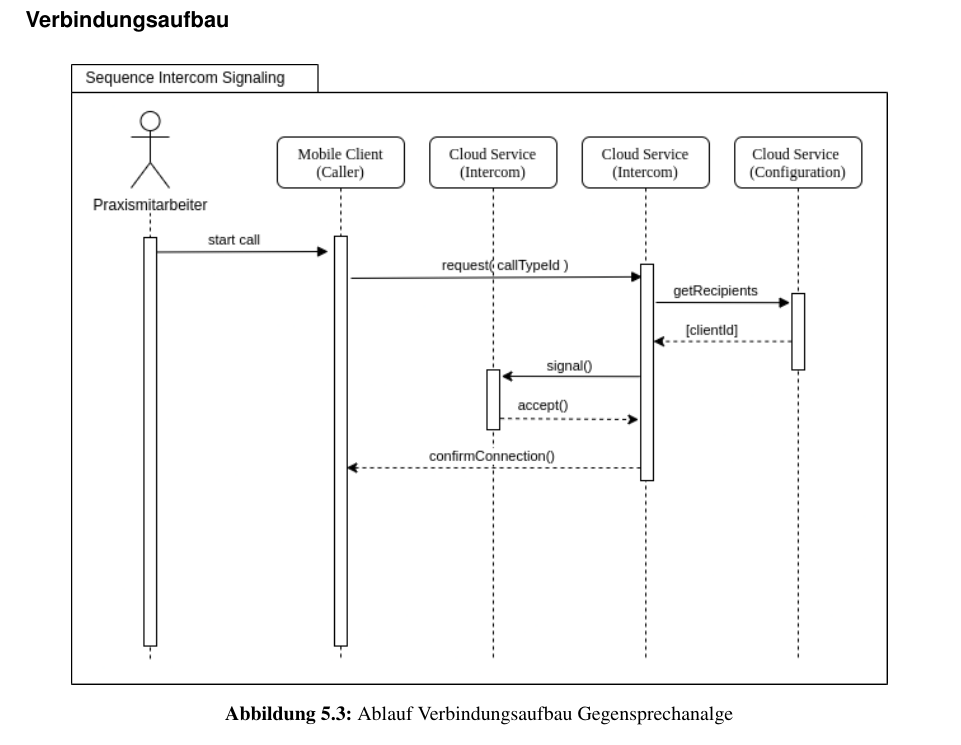
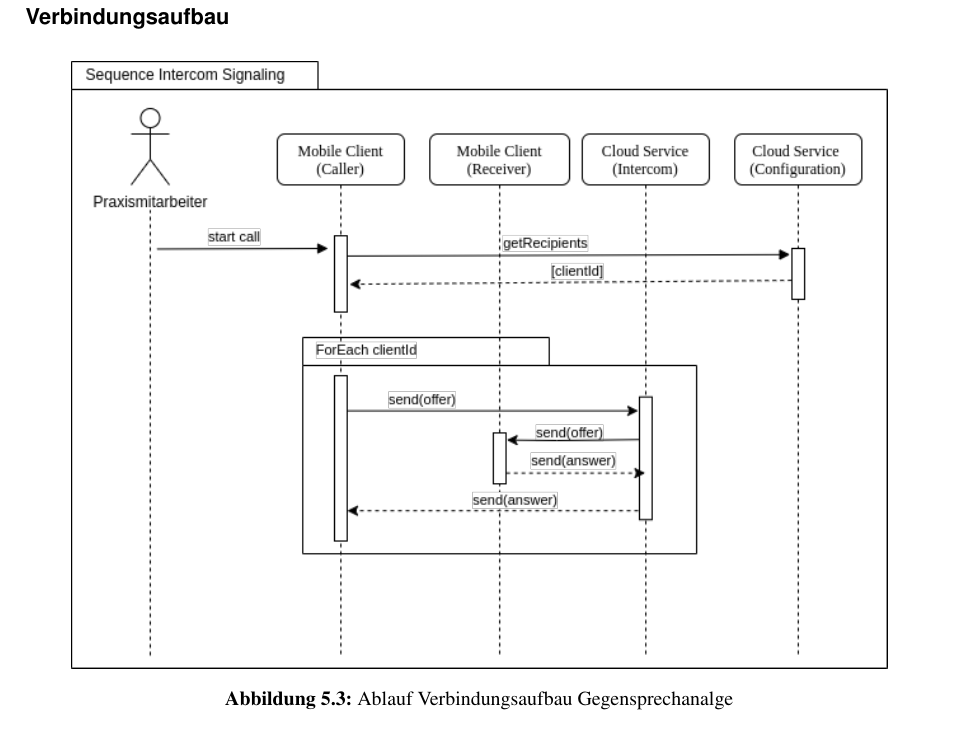
Before and after one commit to jsvilling/IP6_Bachelorarbeit_Bericht_Cloudbasiertes_Praxisrufsystem, a LaTeX document (src/p2p_sprachubertragung_in_praxisrufsystem.tex, which reads src/sections/05_concept/5.4_concept_intercom.tex): part of page 20 of 31 before the commit and part of page 21 of 31 after it, cut so that both start at the same text. Compiled offline with pdfLaTeX.

Commit message:
Update intercom signaling

```diff
--- a/src/sections/05_concept/5.4_concept_intercom.tex
+++ b/src/sections/05_concept/5.4_concept_intercom.tex
@@ -28,7 +30,7 @@ Client muss sich beim Startup beim Signaling Service registrieren.
 \begin{figure}[h]
     \centering
     \begin{minipage}[b]{0.9\textwidth}
-        \includegraphics[width=\textwidth]{graphics/diagramms/Sequence_Intercom_Broking_V01}
+        \includegraphics[width=\textwidth]{graphics/diagramms/Sequence_Intercom_Broking_V02}
         \caption{Ablauf Verbindungsaufbau Gegensprechanalge}
     \end{minipage}
 \end{figure}
```
Also changed, not shown: src/sections/05_concept/5.5_summary.tex (+0 -1 lines), out/p2p_sprachubertragung_in_praxisrufsystem.pdf, src/graphics/diagramms/Sequence_Intercom_Broking_V02.png (added), src/sections/05_concept/5.4_concept_intercom.tex (2 more changed lines), 1 other file.
